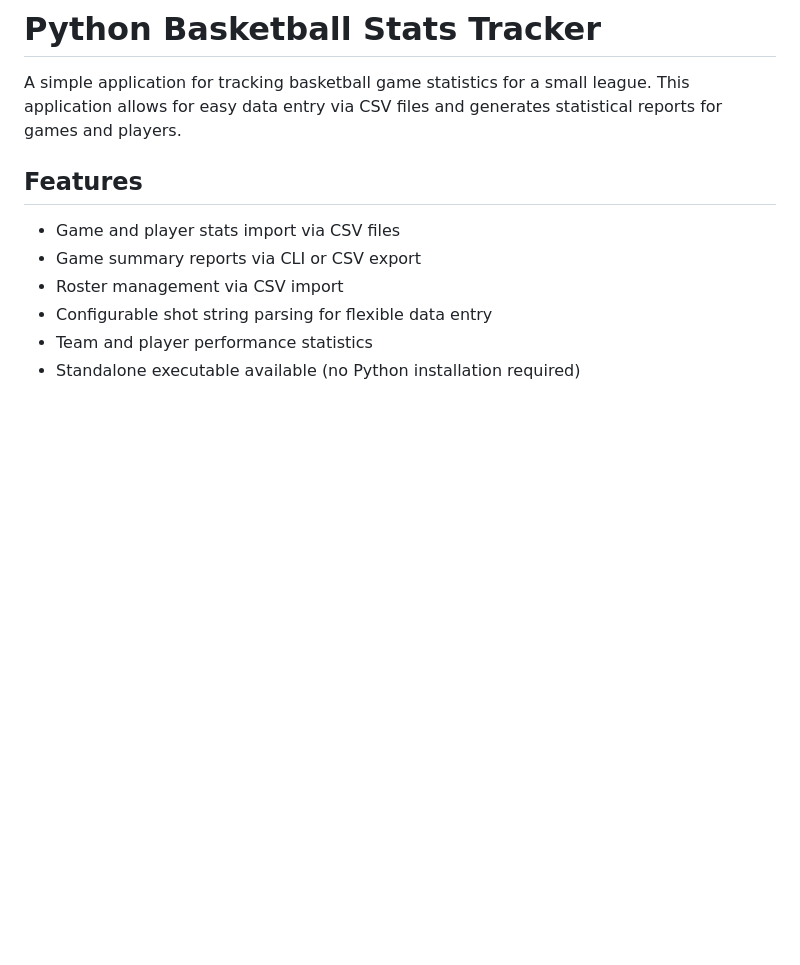
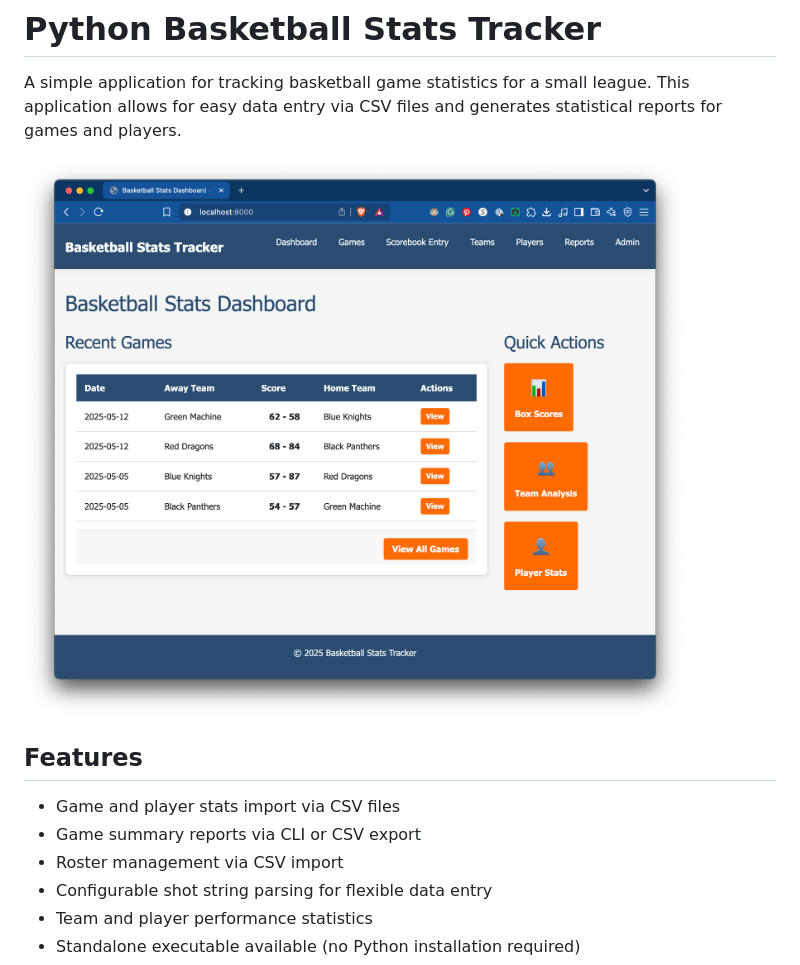
Before and after one commit to HighwayofLife/basketball-stats-tracker, a Markdown page: README.md, the part around the change. GitHub-like rendering; pictures changed too: assets/basketball-stats-tracker-app.png (added); blank space fills up the shorter version.

```diff
--- a/README.md
+++ b/README.md
@@ -1,6 +1,8 @@
 # Python Basketball Stats Tracker
 
 A simple application for tracking basketball game statistics for a small league. This application allows for easy data entry via CSV files and generates statistical reports for games and players.
+
+![Basketball Stats Tracker Application](assets/basketball-stats-tracker-app.png)
 
 ## Features
 
```
Also changed, not shown: 3 other files.
